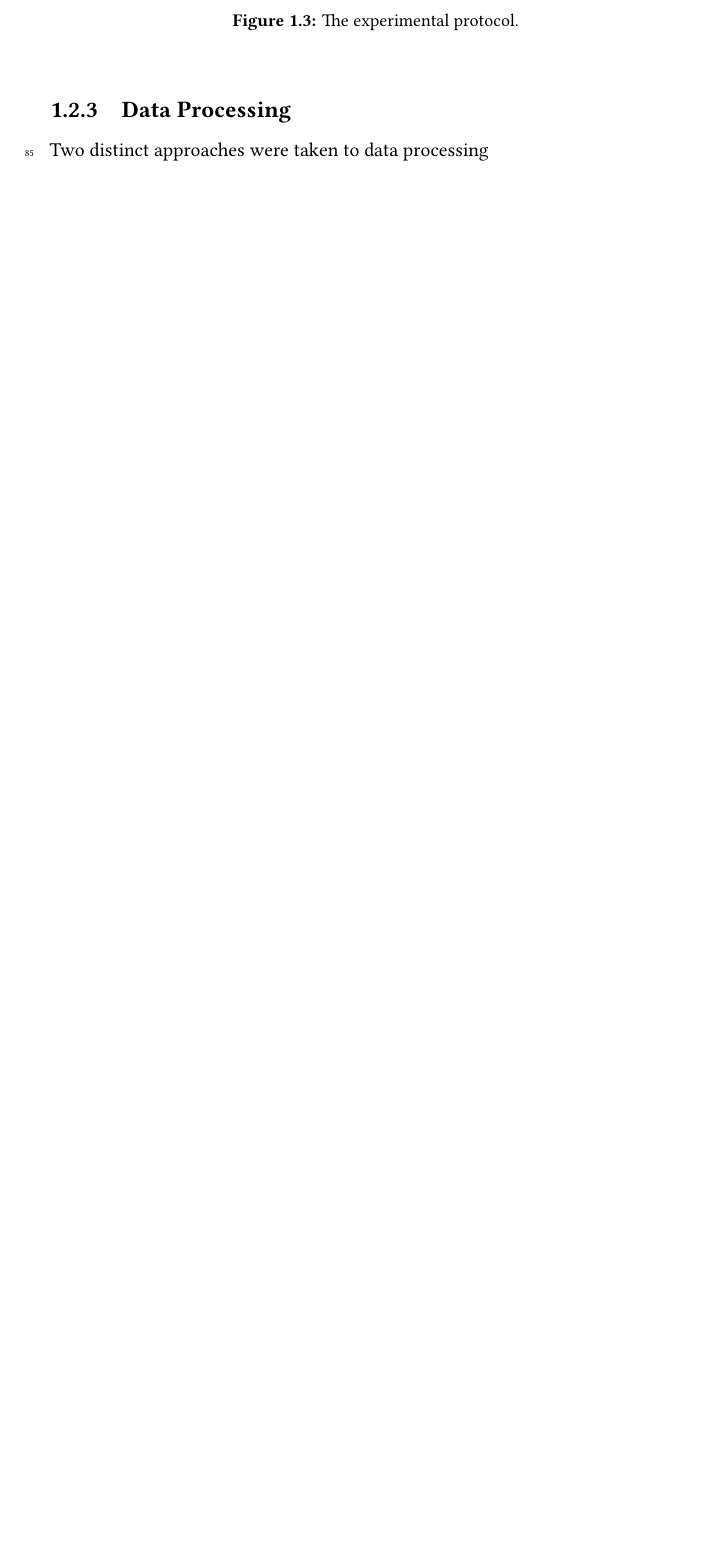
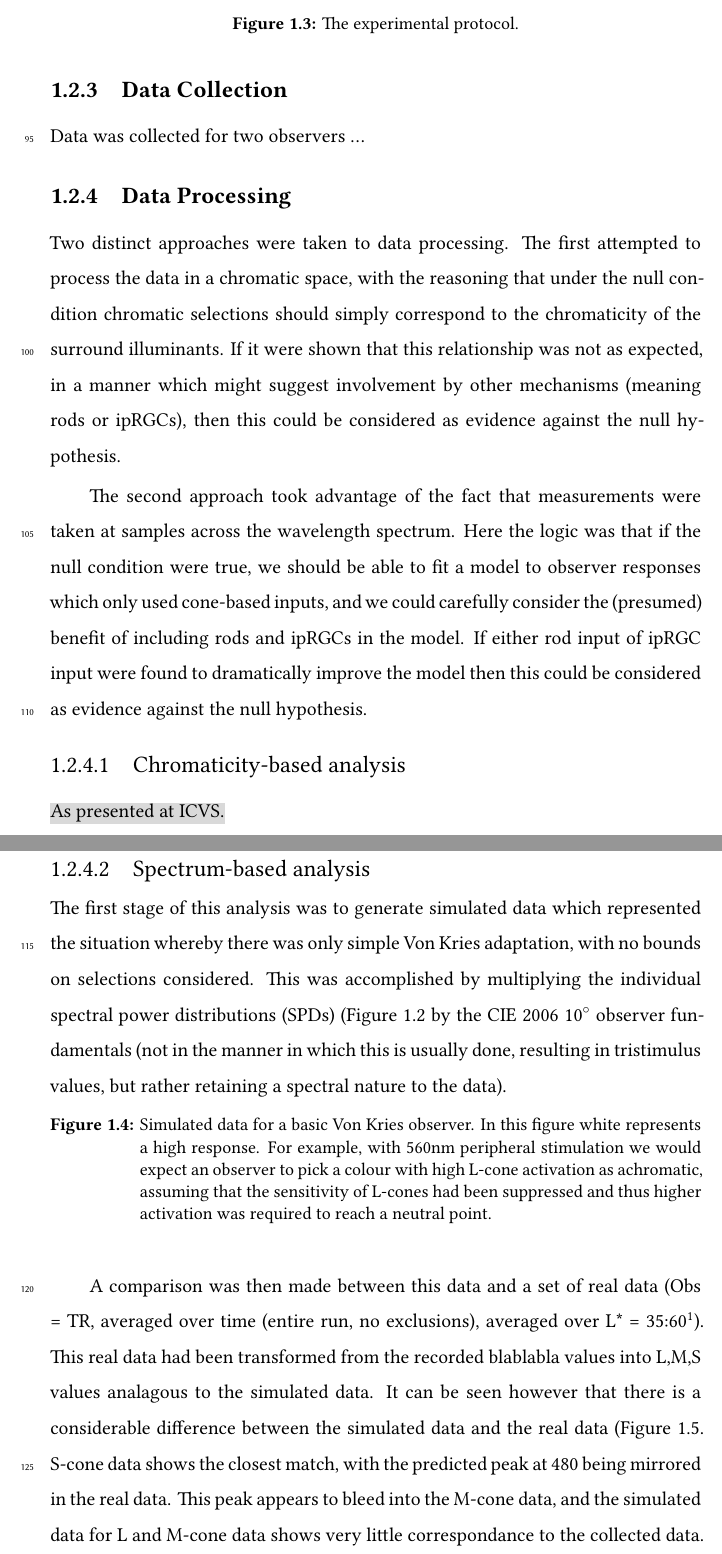
Before and after one commit to da5nsy/Thesis, a LaTeX thesis (Main.tex, which reads LargeSphere.tex): part of page 11 of 12 before the commit and two parts of pages 12 and 13 of 15 after it, the two joined at a grey line, cut so that both start at the same text, the shorter picture padded with empty space. Compiled offline with XeLaTeX.

Commit message:
end of day

```diff
--- a/LargeSphere.tex
+++ b/LargeSphere.tex
@@ -41,11 +41,34 @@ The observer sat on one side of the sphere with their face inside the sphere, su
 was visible. It was the observer's task to use two handheld sliders, which controlled the chromaticity of the screen, to make the appearance of the screen achromatic. Once they were happy with the achromacy of the patch, they were to hit a button at which a new random colour would be presented. The first displayed colour was displayed at L* of 85, with subsequent colours descending by 5 L* until 15 L*. This scale was repeated 10 times per session. Per session observers made 10 selections at 16 lightness levels (160 total). Observers performed 16 sessions (2560 selections total). See Figure \ref{fig:ExperimentalPro}.
 
 \begin{figure}[htbp]
-%\includegraphics[max width=\textwidth]{figs/LargeSpere/ExperimentalPro.png}
+\includegraphics[max width=\textwidth]{figs/LargeSphere/ExperimentalPro.png}
 \caption{The experimental protocol.}
 \label{fig:ExperimentalPro}
 \end{figure}
 
+\subsection{Data Collection}
+
+Data was collected for two observers \dots
+
 \subsection{Data Processing}
 
-Two distinct approaches were taken to data processing
+Two distinct approaches were taken to data processing. The first attempted to process the data in a chromatic space, with the reasoning that under the null condition chromatic selections should simply correspond to the chromaticity of the surround illuminants. If it were shown that this relationship was not as expected, in a manner which might suggest involvement by other mechanisms (meaning rods or \glspl{ipRGC}), then this could be considered as evidence against the null hypothesis.
+
+The second approach took advantage of the fact that measurements were taken at samples across the wavelength spectrum. Here the logic was that if the null condition were true, we should be able to fit a model to observer responses which only used cone-based inputs, and we could carefully consider the (presumed) benefit of including rods and \glspl{ipRGC} in the model. If either rod input of \gls{ipRGC} input were found to dramatically improve the model then this could be considered as evidence against the null hypothesis.
+
+\subsubsection{Chromaticity-based analysis}
+
+\hl{As presented at ICVS.}
+
+\subsubsection{Spectrum-based analysis}
+
+The first stage of this analysis was to generate simulated data which represented the situation whereby there was only simple Von Kries adaptation, with no bounds on selections considered. This was accomplished by multiplying the individual \glspl{SPD} (Figure \ref{fig:LSillum} by the CIE 2006 10$^{\circ}$ observer fundamentals (not in the manner in which this is usually done, resulting in tristimulus values, but rather retaining a spectral nature to the data).
+
+\begin{figure}[htbp]
+%\includegraphics[max width=\textwidth]{figs/LargeSphere/LSsimdata.png}
+\caption{Simulated data for a basic Von Kries observer. In this figure white represents a high response. For example, with 560nm peripheral stimulation we would expect an observer to pick a colour with high L-cone activation as achromatic, assuming that the sensitivity of L-cones had been suppressed and thus higher activation was required to reach a neutral point.}
+\label{fig:LSsimdata}
+\end{figure}
+
+A comparison was then made between this data and a set of real data (Obs = TR, averaged over time (entire run, no exclusions), averaged over L* = 35:60\footnote{Values outside of this range exhibited gamut boundary issues.}). This real data had been transformed from the recorded blablabla %!!!!!!
+values into L,M,S values analagous to the simulated data. It can be seen however that there is a considerable difference between the simulated data and the real data (Figure \ref{fig:simVreal}. S-cone data shows the closest match, with the predicted peak at 480 being mirrored in the real data. This peak appears to bleed into the M-cone data, and the simulated data for L and M-cone data shows very little correspondance to the collected data. Correlations are:
```
Also changed, not shown: LargeSphere.tex (43 more changed lines).
